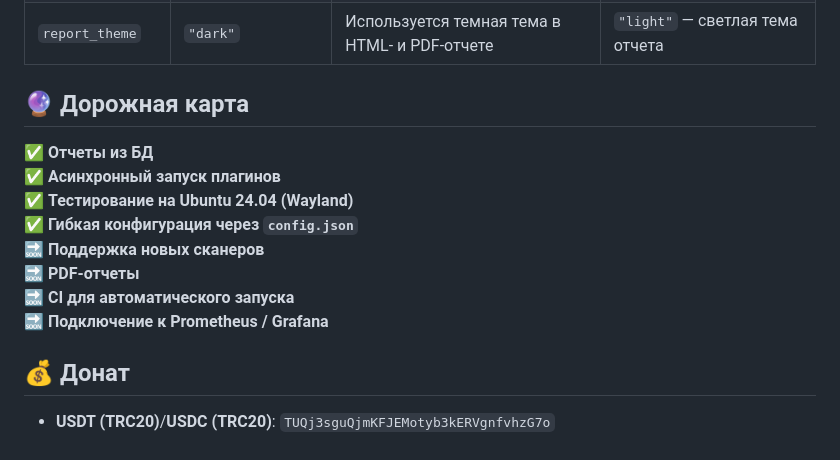
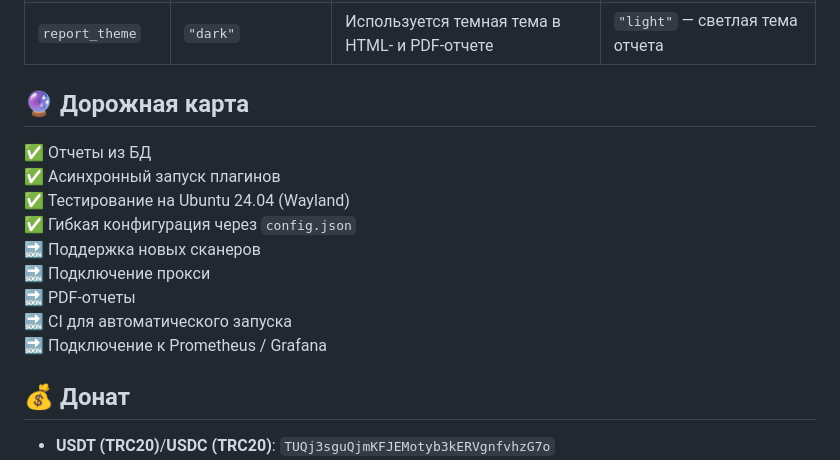
Before and after one commit to beesyst/secwebscan, a Markdown page: README.ru.md, the part around the change printed below. Drawn GitHub-style.

```diff
--- a/README.ru.md
+++ b/README.ru.md
@@ -151,16 +156,17 @@ bash start.sh
 | `purge_on_start` | `true`                 | Полностью очищает БД перед сканированием                     | Старые результаты остаются в БД                                |
 | `report_theme`   | `"dark"`               | Используется темная тема в HTML- и PDF-отчете                                           | `"light"` — светлая тема отчета                                  |
 
-## **🔮 Дорожная карта**
+## 🔮 Дорожная карта
 
-✅ **Отчеты из БД**
-✅ **Асинхронный запуск плагинов**
-✅ **Тестирование на Ubuntu 24.04 (Wayland)**
-✅ **Гибкая конфигурация через `config.json`**
-🔜 **Поддержка новых сканеров**
-🔜 **PDF-отчеты**
-🔜 **CI для автоматического запуска**
-🔜 **Подключение к Prometheus / Grafana**
+✅ Отчеты из БД
+✅ Асинхронный запуск плагинов
+✅ Тестирование на Ubuntu 24.04 (Wayland)
+✅ Гибкая конфигурация через `config.json`
+🔜 Поддержка новых сканеров
+🔜 Подключение прокси
+🔜 PDF-отчеты
+🔜 CI для автоматического запуска
+🔜 Подключение к Prometheus / Grafana
 
 ## 💰 Донат
 
```
Also changed, not shown: other parts of README.ru.md (+18 -13 lines), README.md (added, +179 -0 lines).
